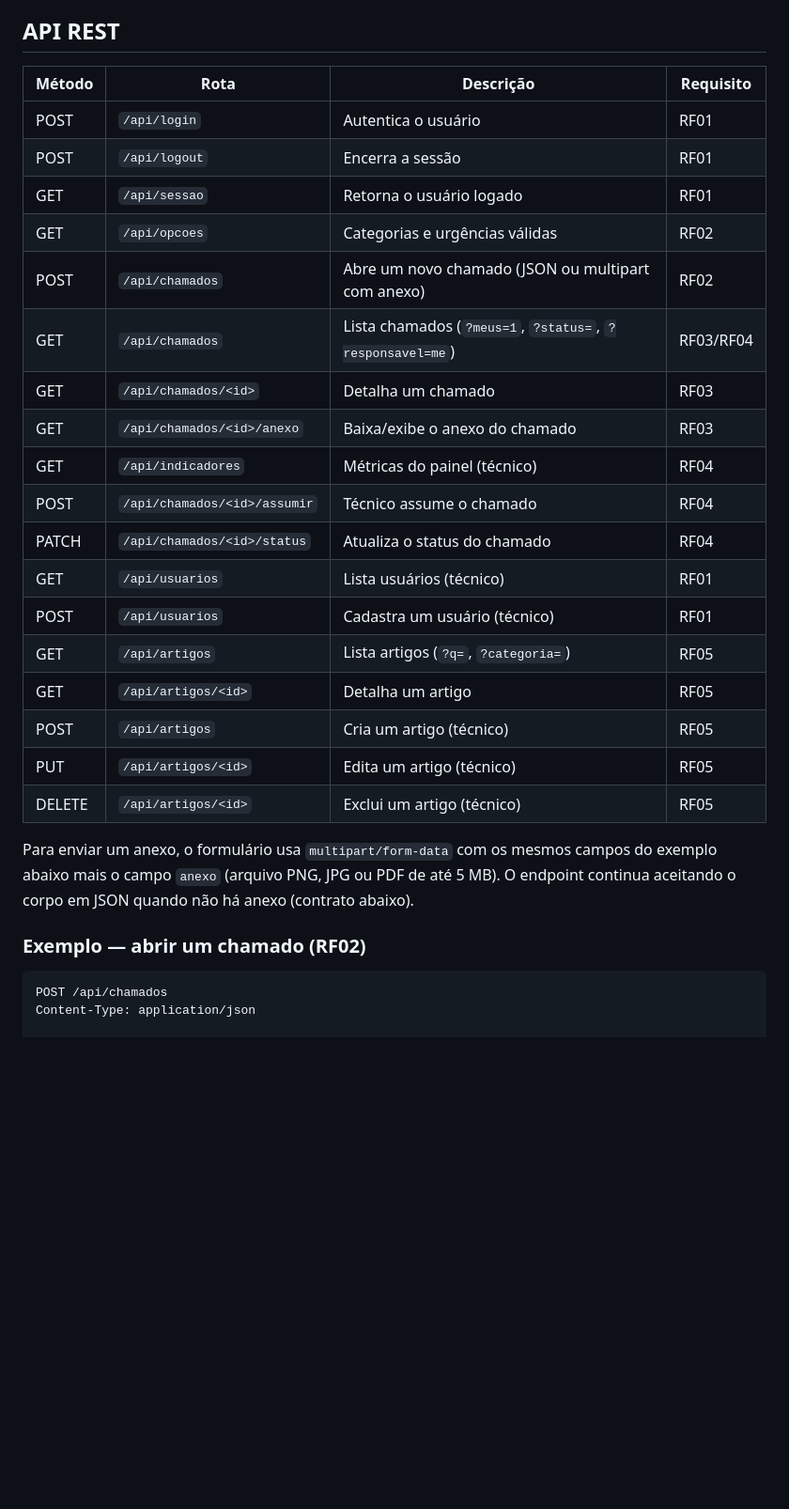
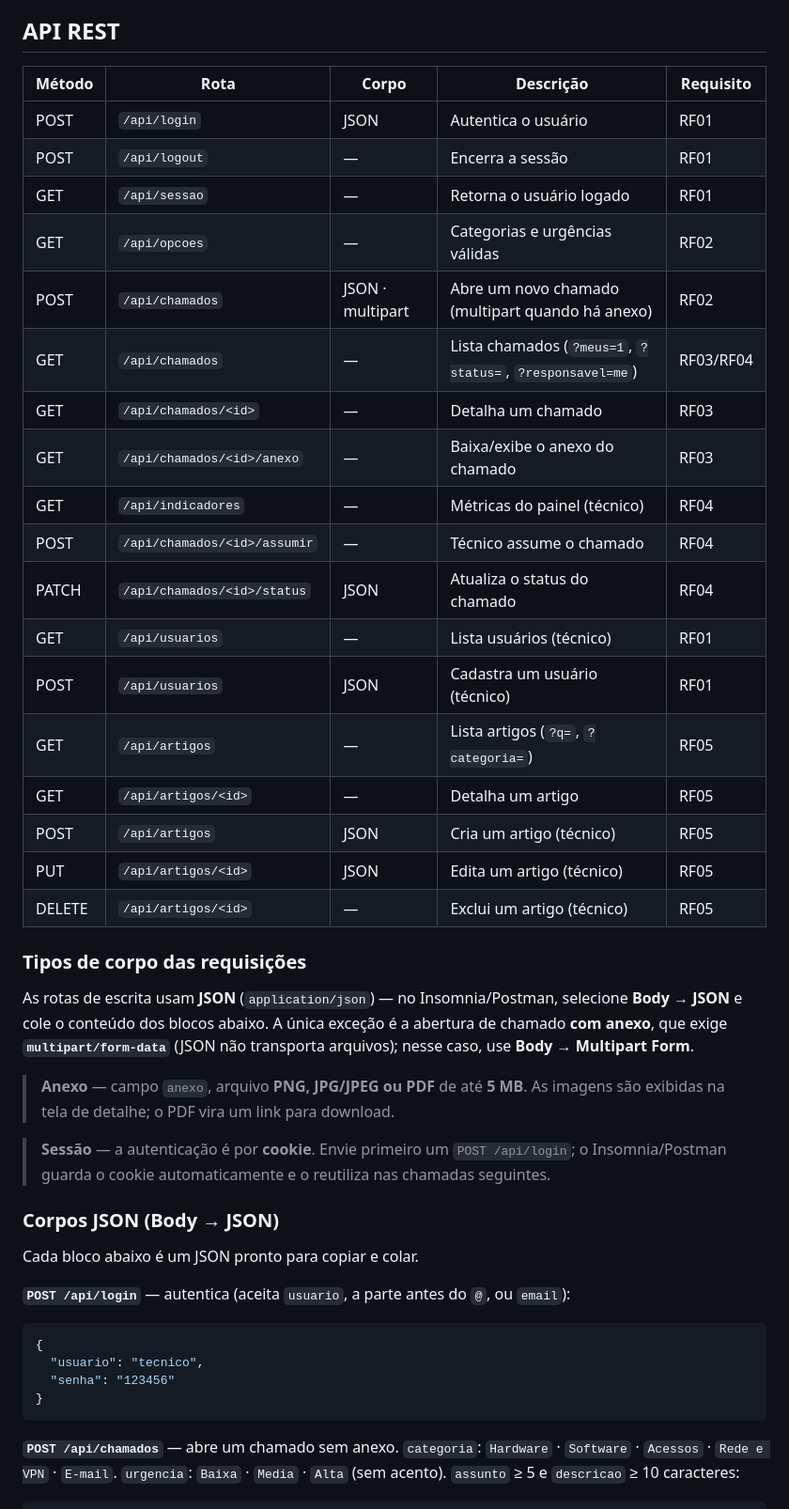
Before and after one commit to Alanz0ka/ChamaTI, a Markdown page: README.md, the part around one of its changes. Shown at 94% size. GitHub-like rendering; blank space fills up the shorter version.

Commit message:
Documenta os corpos das requisições da API no README

````diff
--- a/README.md
+++ b/README.md
@@ -132,37 +132,58 @@ com todos os usuários.
 
 ## API REST
 
-| Método | Rota | Descrição | Requisito |
-|--------|------|-----------|-----------|
-| POST | `/api/login` | Autentica o usuário | RF01 |
-| POST | `/api/logout` | Encerra a sessão | RF01 |
-| GET | `/api/sessao` | Retorna o usuário logado | RF01 |
-| GET | `/api/opcoes` | Categorias e urgências válidas | RF02 |
-| POST | `/api/chamados` | Abre um novo chamado (JSON ou multipart com anexo) | RF02 |
-| GET | `/api/chamados` | Lista chamados (`?meus=1`, `?status=`, `?responsavel=me`) | RF03/RF04 |
-| GET | `/api/chamados/<id>` | Detalha um chamado | RF03 |
-| GET | `/api/chamados/<id>/anexo` | Baixa/exibe o anexo do chamado | RF03 |
-| GET | `/api/indicadores` | Métricas do painel (técnico) | RF04 |
-| POST | `/api/chamados/<id>/assumir` | Técnico assume o chamado | RF04 |
-| PATCH | `/api/chamados/<id>/status` | Atualiza o status do chamado | RF04 |
-| GET | `/api/usuarios` | Lista usuários (técnico) | RF01 |
-| POST | `/api/usuarios` | Cadastra um usuário (técnico) | RF01 |
-| GET | `/api/artigos` | Lista artigos (`?q=`, `?categoria=`) | RF05 |
-| GET | `/api/artigos/<id>` | Detalha um artigo | RF05 |
-| POST | `/api/artigos` | Cria um artigo (técnico) | RF05 |
-| PUT | `/api/artigos/<id>` | Edita um artigo (técnico) | RF05 |
-| DELETE | `/api/artigos/<id>` | Exclui um artigo (técnico) | RF05 |
+| Método | Rota | Corpo | Descrição | Requisito |
+|--------|------|-------|-----------|-----------|
+| POST | `/api/login` | JSON | Autentica o usuário | RF01 |
+| POST | `/api/logout` | — | Encerra a sessão | RF01 |
+| GET | `/api/sessao` | — | Retorna o usuário logado | RF01 |
+| GET | `/api/opcoes` | — | Categorias e urgências válidas | RF02 |
+| POST | `/api/chamados` | JSON · multipart | Abre um novo chamado (multipart quando há anexo) | RF02 |
+| GET | `/api/chamados` | — | Lista chamados (`?meus=1`, `?status=`, `?responsavel=me`) | RF03/RF04 |
+| GET | `/api/chamados/<id>` | — | Detalha um chamado | RF03 |
+| GET | `/api/chamados/<id>/anexo` | — | Baixa/exibe o anexo do chamado | RF03 |
+| GET | `/api/indicadores` | — | Métricas do painel (técnico) | RF04 |
+| POST | `/api/chamados/<id>/assumir` | — | Técnico assume o chamado | RF04 |
+| PATCH | `/api/chamados/<id>/status` | JSON | Atualiza o status do chamado | RF04 |
+| GET | `/api/usuarios` | — | Lista usuários (técnico) | RF01 |
+| POST | `/api/usuarios` | JSON | Cadastra um usuário (técnico) | RF01 |
+| GET | `/api/artigos` | — | Lista artigos (`?q=`, `?categoria=`) | RF05 |
+| GET | `/api/artigos/<id>` | — | Detalha um artigo | RF05 |
+| POST | `/api/artigos` | JSON | Cria um artigo (técnico) | RF05 |
+| PUT | `/api/artigos/<id>` | JSON | Edita um artigo (técnico) | RF05 |
+| DELETE | `/api/artigos/<id>` | — | Exclui um artigo (técnico) | RF05 |
 
-Para enviar um anexo, o formulário usa `multipart/form-data` com os mesmos campos do
-exemplo abaixo mais o campo `anexo` (arquivo PNG, JPG ou PDF de até 5 MB). O endpoint
-continua aceitando o corpo em JSON quando não há anexo (contrato abaixo).
+### Tipos de corpo das requisições
 
-### Exemplo — abrir um chamado (RF02)
+As rotas de escrita usam **JSON** (`application/json`) — no Insomnia/Postman, selecione
+**Body → JSON** e cole o conteúdo dos blocos abaixo. A única exceção é a abertura de
+chamado **com anexo**, que exige **`multipart/form-data`** (JSON não transporta
+arquivos); nesse caso, use **Body → Multipart Form**.
 
-```http
-POST /api/chamados
-Content-Type: application/json
+> **Anexo** — campo `anexo`, arquivo **PNG, JPG/JPEG ou PDF** de até **5 MB**. As
+> imagens são exibidas na tela de detalhe; o PDF vira um link para download.
 
+> **Sessão** — a autenticação é por **cookie**. Envie primeiro um `POST /api/login`; o
+> Insomnia/Postman guarda o cookie automaticamente e o reutiliza nas chamadas seguintes.
+
+### Corpos JSON (Body → JSON)
+
+Cada bloco abaixo é um JSON pronto para copiar e colar.
+
+**`POST /api/login`** — autentica (aceita `usuario`, a parte antes do `@`, ou `email`):
+
+```json
+{
+  "usuario": "tecnico",
+  "senha": "123456"
+}
+```
+
+**`POST /api/chamados`** — abre um chamado sem anexo.
+`categoria`: `Hardware` · `Software` · `Acessos` · `Rede e VPN` · `E-mail`.
+`urgencia`: `Baixa` · `Media` · `Alta` (sem acento). `assunto` ≥ 5 e `descricao` ≥ 10 caracteres:
+
+```json
 {
   "categoria": "Software",
   "urgencia": "Alta",
````
Also changed, not shown: other parts of README.md (+55 -3 lines).
